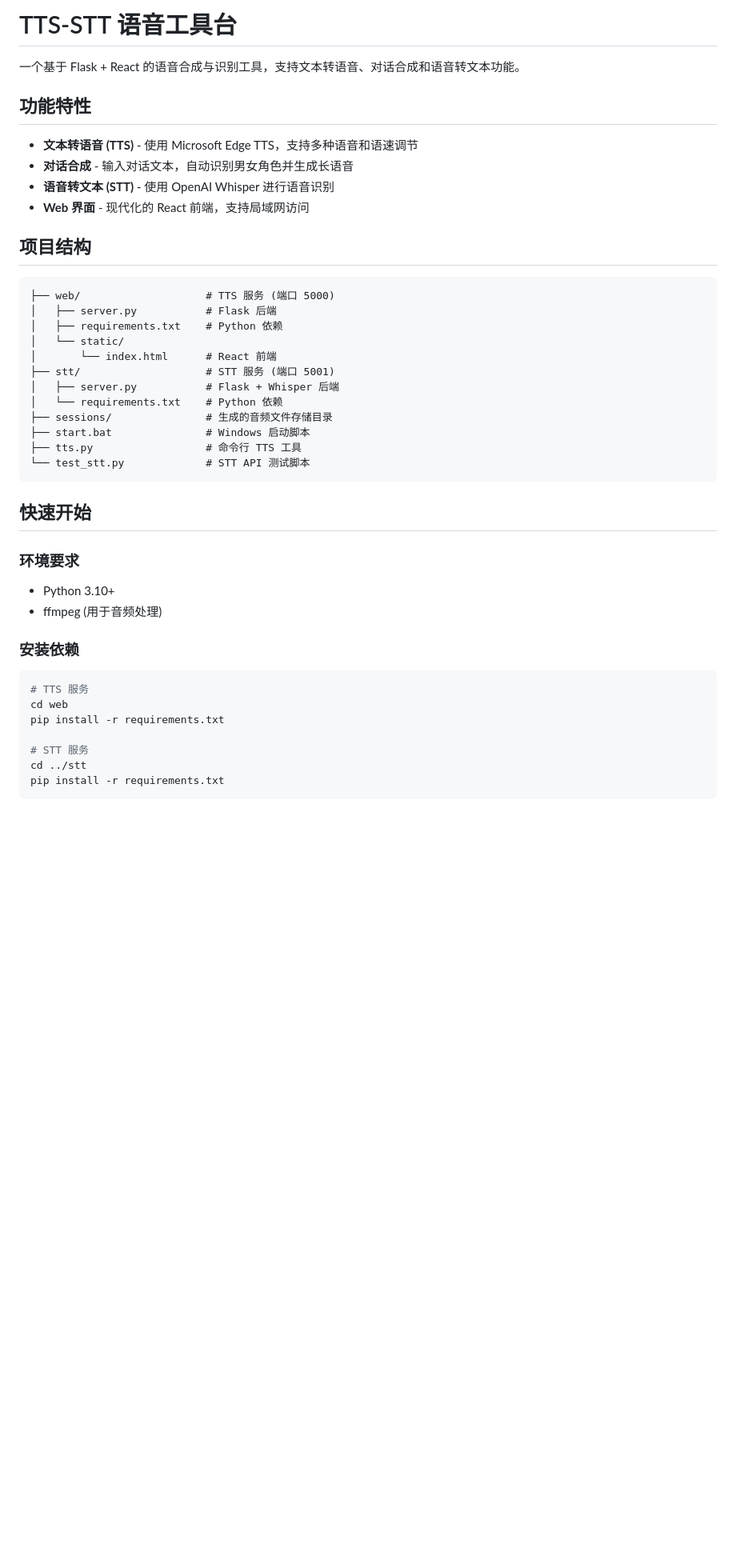
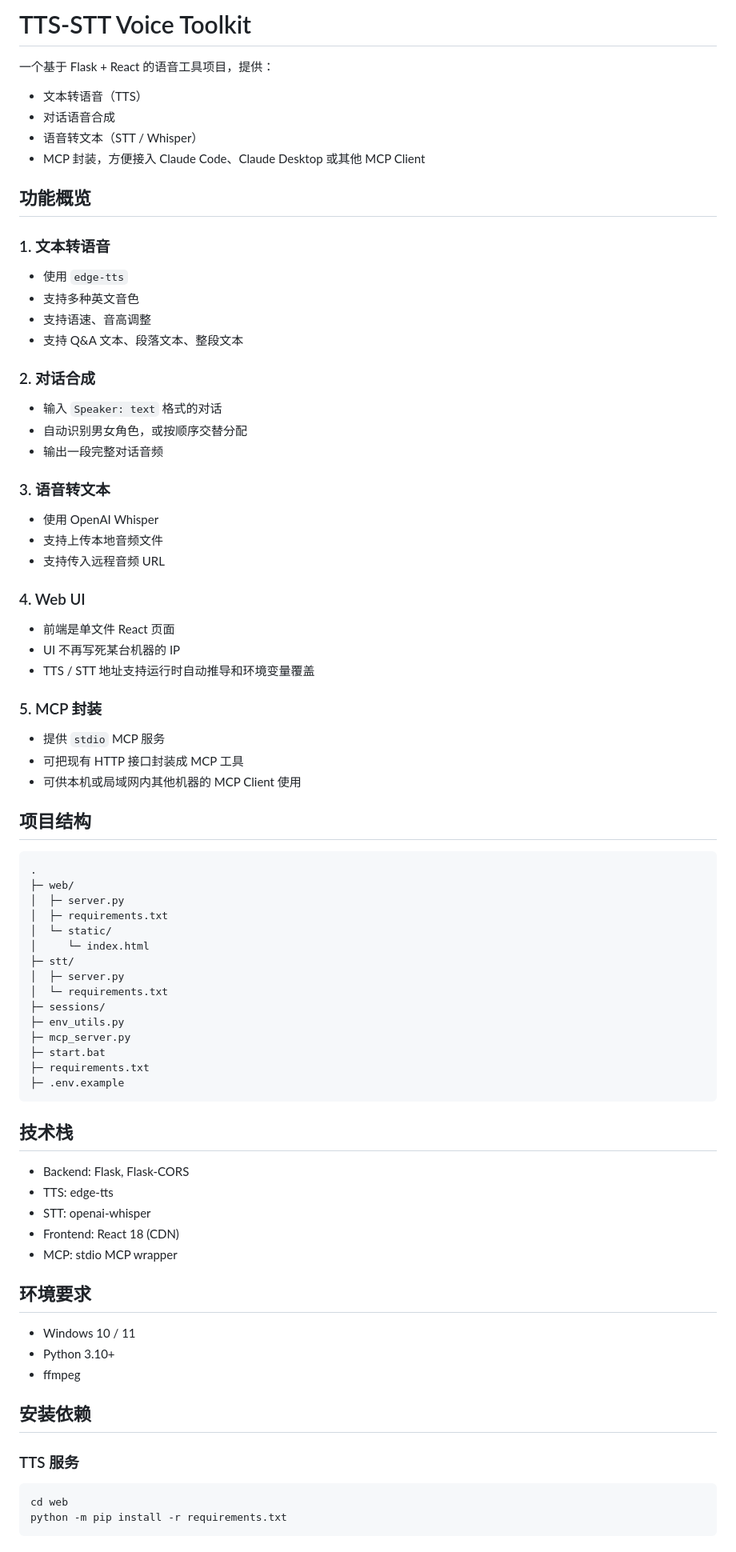
Before and after one commit to hackcrr/TTS-STT, a Markdown page: README.md, the part around one of its changes. Shown at 80% size. Rendered like a GitHub page; blank space fills up the shorter version.

````diff
--- a/README.md
+++ b/README.md
@@ -1,47 +1,85 @@
-# TTS-STT 语音工具台
+# TTS-STT Voice Toolkit
 
-一个基于 Flask + React 的语音合成与识别工具，支持文本转语音、对话合成和语音转文本功能。
+一个基于 Flask + React 的语音工具项目，提供：
 
-## 功能特性
+- 文本转语音（TTS）
+- 对话语音合成
+- 语音转文本（STT / Whisper）
+- MCP 封装，方便接入 Claude Code、Claude Desktop 或其他 MCP Client
 
-- **文本转语音 (TTS)** - 使用 Microsoft Edge TTS，支持多种语音和语速调节
-- **对话合成** - 输入对话文本，自动识别男女角色并生成长语音
-- **语音转文本 (STT)** - 使用 OpenAI Whisper 进行语音识别
-- **Web 界面** - 现代化的 React 前端，支持局域网访问
+## 功能概览
+
+### 1. 文本转语音
+
+- 使用 `edge-tts`
+- 支持多种英文音色
+- 支持语速、音高调整
+- 支持 Q&A 文本、段落文本、整段文本
+
+### 2. 对话合成
+
+- 输入 `Speaker: text` 格式的对话
+- 自动识别男女角色，或按顺序交替分配
+- 输出一段完整对话音频
+
+### 3. 语音转文本
+
+- 使用 OpenAI Whisper
+- 支持上传本地音频文件
+- 支持传入远程音频 URL
+
+### 4. Web UI
+
+- 前端是单文件 React 页面
+- UI 不再写死某台机器的 IP
+- TTS / STT 地址支持运行时自动推导和环境变量覆盖
+
+### 5. MCP 封装
+
+- 提供 `stdio` MCP 服务
+- 可把现有 HTTP 接口封装成 MCP 工具
+- 可供本机或局域网内其他机器的 MCP Client 使用
 
 ## 项目结构
 
-```
-├── web/                    # TTS 服务 (端口 5000)
-│   ├── server.py           # Flask 后端
-│   ├── requirements.txt    # Python 依赖
-│   └── static/
-│       └── index.html      # React 前端
-├── stt/                    # STT 服务 (端口 5001)
-│   ├── server.py           # Flask + Whisper 后端
-│   └── requirements.txt    # Python 依赖
-├── sessions/               # 生成的音频文件存储目录
-├── start.bat               # Windows 启动脚本
-├── tts.py                  # 命令行 TTS 工具
-└── test_stt.py             # STT API 测试脚本
+```text
+.
+├─ web/
+│  ├─ server.py
+│  ├─ requirements.txt
+│  └─ static/
+│     └─ index.html
+├─ stt/
+│  ├─ server.py
+│  └─ requirements.txt
+├─ sessions/
+├─ env_utils.py
+├─ mcp_server.py
+├─ start.bat
+├─ requirements.txt
+├─ .env.example
 ```
 
-## 快速开始
+## 技术栈
 
-### 环境要求
+- Backend: Flask, Flask-CORS
+- TTS: edge-tts
+- STT: openai-whisper
+- Frontend: React 18 (CDN)
+- MCP: stdio MCP wrapper
 
+## 环境要求
+
+- Windows 10 / 11
 - Python 3.10+
-- ffmpeg (用于音频处理)
+- ffmpeg
 
-### 安装依赖
+## 安装依赖
 
-```bash
-# TTS 服务
+### TTS 服务
+
+```bat
 cd web
-pip install -r requirements.txt
-
-# STT 服务
-cd ../stt
-pip install -r requirements.txt
+python -m pip install -r requirements.txt
 ```
 
````
Also changed, not shown: other parts of README.md (+205 -101 lines), DEPLOYMENT.md (deleted, +0 -91 lines).
